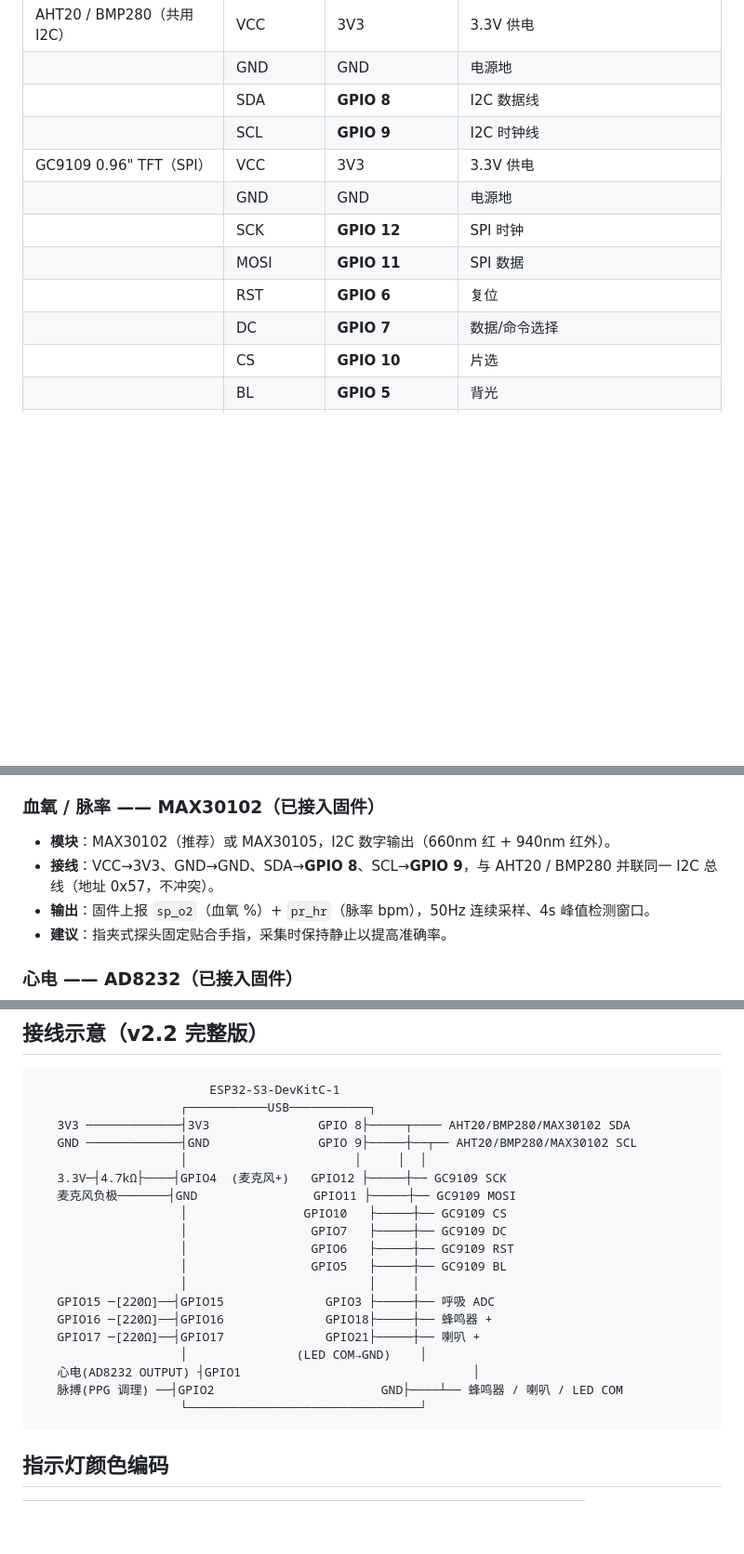
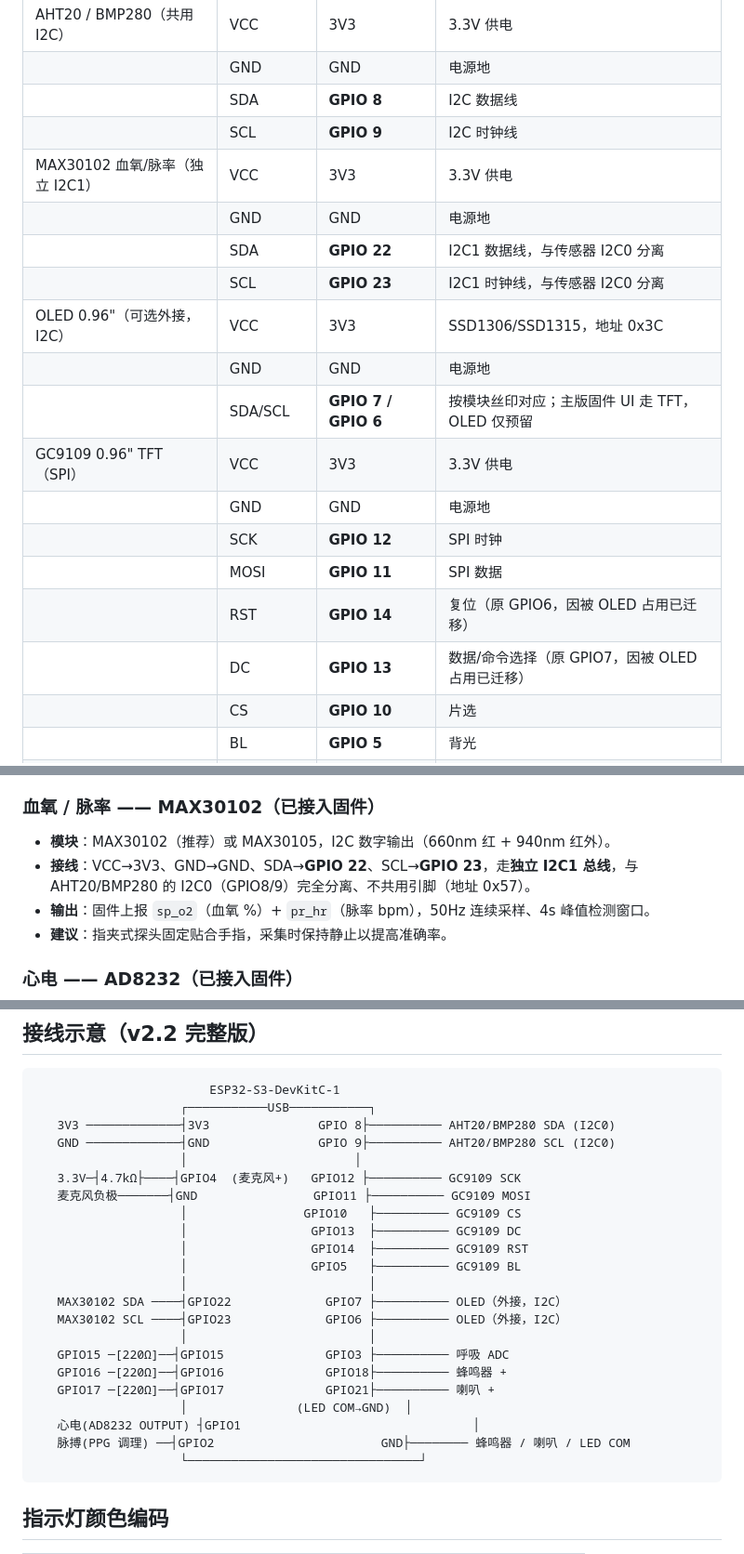
Before and after one commit to gotyuo/esp32-wsd, a Markdown page: docs/01-硬件接线.md, 3 parts joined by grey strips. Shown at 93% size. GitHub-like rendering; blank space fills up the shorter version.

Commit message:
docs: TFT DC/RST 迁移 GPIO13/14，MAX30102 独立 I2C1(22/23)，补 OLED 引脚行

````diff
--- a/docs/01-硬件接线.md
+++ b/docs/01-硬件接线.md
@@ -11,12 +11,19 @@
 | | GND | GND | 电源地 |
 | | SDA | **GPIO 8** | I2C 数据线 |
 | | SCL | **GPIO 9** | I2C 时钟线 |
+| MAX30102 血氧/脉率（独立 I2C1） | VCC | 3V3 | 3.3V 供电 |
+| | GND | GND | 电源地 |
+| | SDA | **GPIO 22** | I2C1 数据线，与传感器 I2C0 分离 |
+| | SCL | **GPIO 23** | I2C1 时钟线，与传感器 I2C0 分离 |
+| OLED 0.96"（可选外接，I2C） | VCC | 3V3 | SSD1306/SSD1315，地址 0x3C |
+| | GND | GND | 电源地 |
+| | SDA/SCL | **GPIO 7 / GPIO 6** | 按模块丝印对应；主版固件 UI 走 TFT，OLED 仅预留 |
 | GC9109 0.96" TFT（SPI） | VCC | 3V3 | 3.3V 供电 |
 | | GND | GND | 电源地 |
 | | SCK | **GPIO 12** | SPI 时钟 |
 | | MOSI | **GPIO 11** | SPI 数据 |
-| | RST | **GPIO 6** | 复位 |
-| | DC | **GPIO 7** | 数据/命令选择 |
+| | RST | **GPIO 14** | 复位（原 GPIO6，因被 OLED 占用已迁移） |
+| | DC | **GPIO 13** | 数据/命令选择（原 GPIO7，因被 OLED 占用已迁移） |
 | | CS | **GPIO 10** | 片选 |
 | | BL | **GPIO 5** | 背光 |
 | 麦克风（裸驻极体咪头） | 正极（信号） | **GPIO 4** | ADC1_CH3，**必须**外接 4.7kΩ 偏置到 3V3 |
@@ -42,7 +49,7 @@
 
 ### 血氧 / 脉率 —— MAX30102（已接入固件）
 - **模块**：MAX30102（推荐）或 MAX30105，I2C 数字输出（660nm 红 + 940nm 红外）。
-- **接线**：VCC→3V3、GND→GND、SDA→**GPIO 8**、SCL→**GPIO 9**，与 AHT20 / BMP280 并联同一 I2C 总线（地址 0x57，不冲突）。
+- **接线**：VCC→3V3、GND→GND、SDA→**GPIO 22**、SCL→**GPIO 23**，走**独立 I2C1 总线**，与 AHT20/BMP280 的 I2C0（GPIO8/9）完全分离、不共用引脚（地址 0x57）。
 - **输出**：固件上报 `sp_o2`（血氧 %）+ `pr_hr`（脉率 bpm），50Hz 连续采样、4s 峰值检测窗口。
 - **建议**：指夹式探头固定贴合手指，采集时保持静止以提高准确率。
 
@@ -72,22 +79,25 @@
 ```
                         ESP32-S3-DevKitC-1
                     ┌───────────USB───────────┐
-   3V3 ─────────────┤3V3               GPIO 8├─────┬──── AHT20/BMP280/MAX30102 SDA
-   GND ─────────────┤GND               GPIO 9├─────┼──┬── AHT20/BMP280/MAX30102 SCL
-                    │                       │     │  │
-   3.3V─┤4.7kΩ├────┤GPIO4  (麦克风+)   GPIO12 ├─────┼── GC9109 SCK
-   麦克风负极───────┤GND                GPIO11 ├─────┼── GC9109 MOSI
-                    │                GPIO10   ├─────┼── GC9109 CS
-                    │                 GPIO7   ├─────┼── GC9109 DC
-                    │                 GPIO6   ├─────┼── GC9109 RST
-                    │                 GPIO5   ├─────┼── GC9109 BL
-                    │                         │     │
-   GPIO15 ─[220Ω]──┤GPIO15              GPIO3 ├─────┼── 呼吸 ADC
-   GPIO16 ─[220Ω]──┤GPIO16              GPIO18├─────┼── 蜂鸣器 +
-   GPIO17 ─[220Ω]──┤GPIO17              GPIO21├─────┼── 喇叭 +
-                    │               (LED COM→GND)    │
+   3V3 ─────────────┤3V3               GPIO 8├────────── AHT20/BMP280 SDA (I2C0)
+   GND ─────────────┤GND               GPIO 9├────────── AHT20/BMP280 SCL (I2C0)
+                    │                       │
+   3.3V─┤4.7kΩ├────┤GPIO4  (麦克风+)   GPIO12 ├────────── GC9109 SCK
+   麦克风负极───────┤GND                GPIO11 ├────────── GC9109 MOSI
+                    │                GPIO10   ├────────── GC9109 CS
+                    │                 GPIO13  ├────────── GC9109 DC
+                    │                 GPIO14  ├────────── GC9109 RST
+                    │                 GPIO5   ├────────── GC9109 BL
+                    │                         │
+   MAX30102 SDA ────┤GPIO22             GPIO7 ├────────── OLED（外接，I2C）
+   MAX30102 SCL ────┤GPIO23             GPIO6 ├────────── OLED（外接，I2C）
+                    │                         │
+   GPIO15 ─[220Ω]──┤GPIO15              GPIO3 ├────────── 呼吸 ADC
+   GPIO16 ─[220Ω]──┤GPIO16              GPIO18├────────── 蜂鸣器 +
+   GPIO17 ─[220Ω]──┤GPIO17              GPIO21├────────── 喇叭 +
+                    │               (LED COM→GND)  │
    心电(AD8232 OUTPUT) ┤GPIO1                                │
-   脉搏(PPG 调理) ──┤GPIO2                       GND├────┴── 蜂鸣器 / 喇叭 / LED COM
+   脉搏(PPG 调理) ──┤GPIO2                       GND├──────── 蜂鸣器 / 喇叭 / LED COM
                     └────────────────────────────────┘
 ```
 
````
